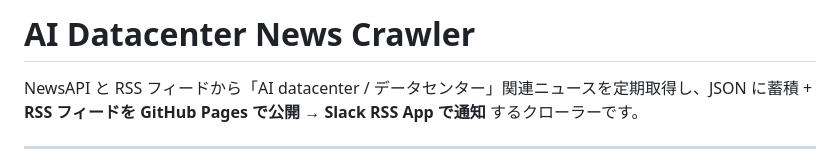
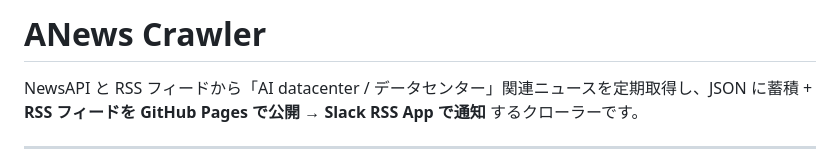
Before and after one commit to furukawa-tetsu/news-crawler, a Markdown page: README.md, the part around the change. Rendered like a GitHub page.

Commit message:
Update project name in README
Renamed project from 'AI Datacenter News Crawler' to 'ANews Crawler'.

```diff
--- a/README.md
+++ b/README.md
@@ -1,4 +1,4 @@
-# AI Datacenter News Crawler
+# ANews Crawler
 
 NewsAPI と RSS フィードから「AI datacenter / データセンター」関連ニュースを定期取得し、JSON に蓄積 + **RSS フィードを GitHub Pages で公開** → **Slack RSS App で通知** するクローラーです。
 
```
